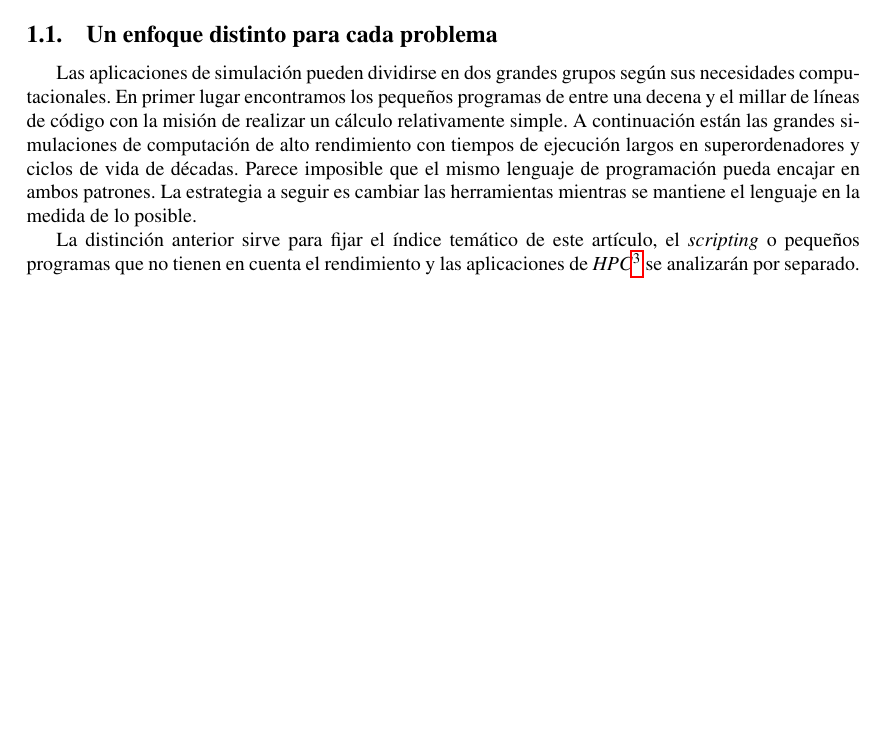
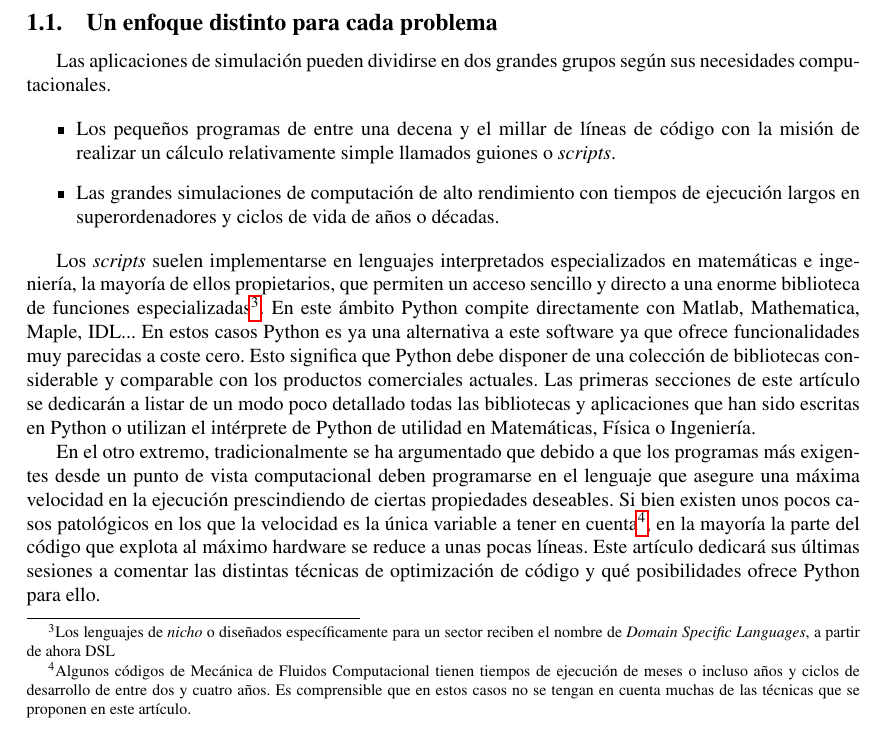
Before and after one commit to guillemborrell/CursoScripting, a LaTeX document (clases/imath_julio_2008/paper.tex): part of page 2 of 3, cut so that both start at the same text, the shorter picture padded with empty space. Compiled offline with pdfLaTeX.

Commit message:
Ahora todo lo escrito es vendible

```diff
--- a/clases/imath_julio_2008/paper.tex
+++ b/clases/imath_julio_2008/paper.tex
@@ -142,20 +142,48 @@
 \subsection{Un enfoque distinto para cada problema}
 
 Las aplicaciones de simulación pueden dividirse en dos grandes grupos
-según sus necesidades computacionales.  En primer lugar encontramos
-los pequeños programas de entre una decena y el millar de líneas de
-código con la misión de realizar un cálculo relativamente simple. A
-continuación están las grandes simulaciones de computación de alto
-rendimiento con tiempos de ejecución largos en superordenadores y
-ciclos de vida de décadas. Parece imposible que el mismo lenguaje de
-programación pueda encajar en ambos patrones. La estrategia a seguir
-es cambiar las herramientas mientras se mantiene el lenguaje en la
-medida de lo posible.
+según sus necesidades computacionales.
 
-La distinción anterior sirve para fijar el índice temático de este
-artículo, el \emph{scripting} o pequeños programas que no tienen en
-cuenta el rendimiento y las aplicaciones de \emph{HPC}\footnote{High
-  Performance Computing} se analizarán por separado.
+\begin{itemize}
+\item Los pequeños programas de entre una decena y el millar de líneas
+  de código con la misión de realizar un cálculo relativamente simple
+  llamados guiones o \emph{scripts}.
+\item Las grandes simulaciones de computación de alto rendimiento con
+  tiempos de ejecución largos en superordenadores y ciclos de vida de
+  años o décadas.
+\end{itemize}
+
+Los \emph{scripts} suelen implementarse en lenguajes interpretados
+especializados en matemáticas e ingeniería, la mayoría de ellos
+propietarios, que permiten un acceso sencillo y directo a una enorme
+biblioteca de funciones especializadas\footnote{Los lenguajes de
+  \emph{nicho} o diseñados específicamente para un sector reciben el
+  nombre de \emph{Domain Specific Languages}, a partir de ahora DSL}.
+En este ámbito Python compite directamente con Matlab, Mathematica,
+Maple, IDL... En estos casos Python es ya una alternativa a este
+software ya que ofrece funcionalidades muy parecidas a coste
+cero. Esto significa que Python debe disponer de una colección de
+bibliotecas considerable y comparable con los productos comerciales
+actuales. Las primeras secciones de este artículo se dedicarán a
+listar de un modo poco detallado todas las bibliotecas y aplicaciones
+que han sido escritas en Python o utilizan el intérprete de Python de
+utilidad en Matemáticas, Física o Ingeniería.
+
+En el otro extremo, tradicionalmente se ha argumentado que debido a
+que los programas más exigentes desde un punto de vista computacional
+deben programarse en el lenguaje que asegure una máxima velocidad en
+la ejecución prescindiendo de ciertas propiedades deseables. Si bien
+existen unos pocos casos patológicos en los que la velocidad es la
+única variable a tener en cuenta\footnote{Algunos códigos de Mecánica
+  de Fluidos Computacional tienen tiempos de ejecución de meses o
+  incluso años y ciclos de desarrollo de entre dos y cuatro años.  Es
+  comprensible que en estos casos no se tengan en cuenta muchas de las
+  técnicas que se proponen en este artículo.}, en la mayoría la parte
+del código que explota al máximo hardware se reduce a unas pocas
+líneas. Este artículo dedicará sus últimas sesiones a comentar las
+distintas técnicas de optimización de código y qué posibilidades
+ofrece Python para ello.
+
 
 \section{Scripting en Python}
 
```
